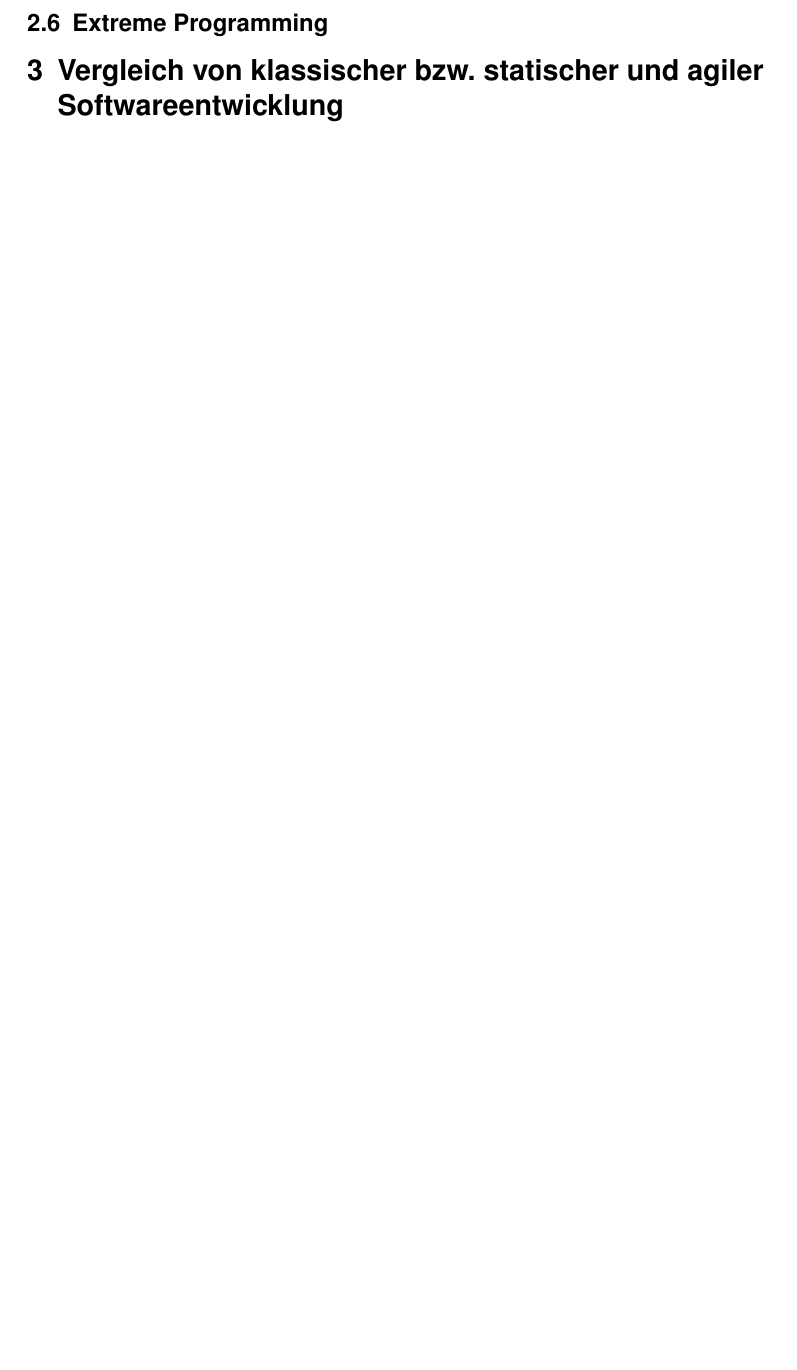
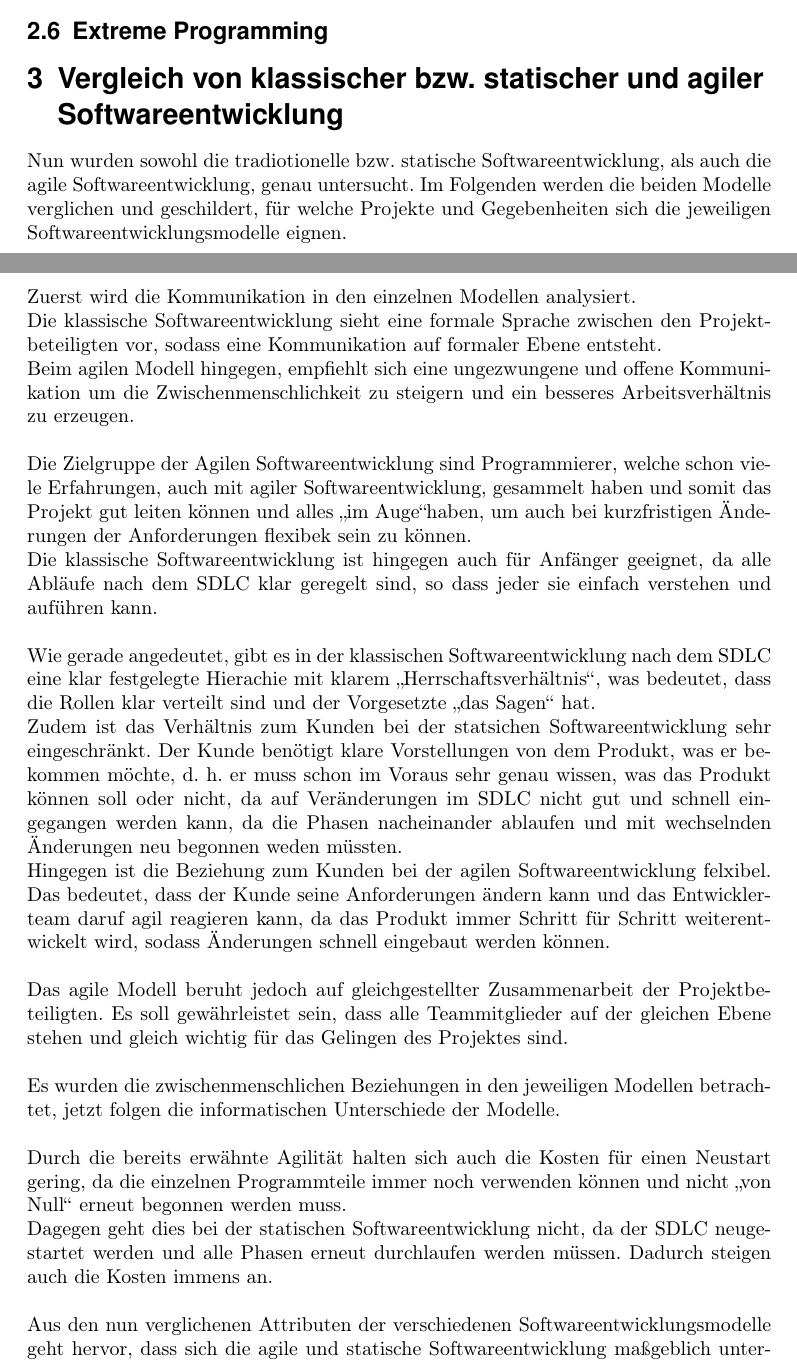
Before and after one commit to mbkx/bell, a LaTeX document (Bell.tex): part of page 9 of 13 before the commit and two parts of pages 8 and 9 of 14 after it, the two joined at a grey line, cut so that both start at the same text, the shorter picture padded with empty space. Compiled offline with pdfLaTeX.

Commit message:
Vergleich zw. Modellen hinzugefügt

```diff
--- a/Bell.tex
+++ b/Bell.tex
@@ -144,8 +144,22 @@ Schon die Prinzipien, die im \glqq{}Agilen Manifest\grqq{} niedergeschrieben wur
 \subsection{Extreme Programming}
 
 \section{Vergleich von klassischer bzw. statischer und agiler Softwareentwicklung}
-
-
+Nun wurden sowohl die tradiotionelle bzw. statische Softwareentwicklung, als auch die agile Softwareentwicklung, genau untersucht. Im Folgenden werden die beiden Modelle verglichen und geschildert, für welche Projekte und Gegebenheiten sich die jeweiligen Softwareentwicklungsmodelle eignen.\\\\
+Zuerst wird die Kommunikation in den einzelnen Modellen analysiert.\\
+Die klassische Softwareentwicklung sieht eine formale Sprache zwischen den Projektbeteiligten vor, sodass eine Kommunikation auf formaler Ebene entsteht.\\
+Beim agilen Modell hingegen, empfiehlt sich eine ungezwungene und offene Kommunikation um die Zwischenmenschlichkeit zu steigern und ein besseres Arbeitsverhältnis zu erzeugen.\\\\
+Die Zielgruppe der Agilen Softwareentwicklung sind Programmierer, welche schon viele Erfahrungen, auch mit agiler Softwareentwicklung, gesammelt haben und somit das Projekt gut leiten können und alles \glqq im Auge\grqq haben, um auch bei kurzfristigen Änderungen der Anforderungen flexibek sein zu können.\\
+Die klassische Softwareentwicklung ist hingegen auch für Anfänger geeignet, da alle Abläufe nach dem SDLC klar geregelt sind, so dass jeder sie einfach verstehen und auführen kann.\\\\
+Wie gerade angedeutet, gibt es in der klassischen Softwareentwicklung nach dem SDLC eine klar festgelegte Hierachie mit klarem \glqq Herrschaftsverhältnis\grqq{}, was bedeutet, dass die Rollen klar verteilt sind und der Vorgesetzte \glqq das Sagen\grqq{} hat.\\
+Zudem ist das Verhältnis zum Kunden bei der statsichen Softwareentwicklung sehr eingeschränkt. Der Kunde benötigt klare Vorstellungen von dem Produkt, was er bekommen möchte, d. h. er muss schon im Voraus sehr genau wissen, was das Produkt können soll oder nicht, da auf Veränderungen im SDLC nicht gut und schnell eingegangen werden kann, da die Phasen nacheinander ablaufen und mit wechselnden Änderungen neu begonnen weden müssten.\\
+Hingegen ist die Beziehung zum Kunden bei der agilen Softwareentwicklung felxibel. Das bedeutet, dass der Kunde seine Anforderungen ändern kann und das Entwicklerteam daruf agil reagieren kann, da das Produkt immer Schritt für Schritt weiterentwickelt wird, sodass Änderungen schnell eingebaut werden können.\\\\
+Das agile Modell beruht jedoch auf gleichgestellter Zusammenarbeit der Projektbeteiligten. Es soll gewährleistet sein, dass alle Teammitglieder auf der gleichen Ebene stehen und gleich wichtig für das Gelingen des Projektes sind.\\\\
+Es wurden die zwischenmenschlichen Beziehungen in den jeweiligen Modellen betrachtet, jetzt folgen die informatischen Unterschiede der Modelle.\\\\
+Durch die bereits erwähnte Agilität halten sich auch die Kosten für einen Neustart gering, da die einzelnen Programmteile immer noch verwenden können und nicht \glqq von Null\grqq{} erneut begonnen werden muss.\\
+Dagegen geht dies bei der statischen Softwareentwicklung nicht, da der SDLC neugestartet werden und alle Phasen erneut durchlaufen werden müssen. Dadurch steigen auch die Kosten immens an.\\\\
+Aus den nun verglichenen Attributen der verschiedenen Softwareentwicklungsmodelle geht hervor, dass sich die agile und statische Softwareentwicklung maßgeblich unterscheiden, da die Zielsetzung der Modelle für unterschiedliche Zwecke gedacht ist.\\
+In der statischen Softwareentwicklung hat die Stabilität des Entwicklungsprozesses und des Produktes die höchste Priorität, dafür wird aber die Flexibilität vernachlässigt. Das führt auch dazu, dass dieses Modell gut für große Projekte von großen Firmen mit vielen Mitarbeitern geeignet ist, da es wichtig ist eine geordnete Struktur bei vielen Aufgaben und Mitarbeitern zu besitzen.\\
+Bei der agilen Softwareentwicklung hat die Agilität bzw. Flexibilität den größten Stellenwert, dafür ist die Entwicklung nicht so stabil wie beim klassischen Ansatz, da mit vielen Teammitgliedern die Koordnation schwierig ausfallen kann. Daraus lässt sich ableiten, dass ein agiler Ansatz eher für kleine Projekte mit einem kleinen Team geeignet ist, da so Agilität, als auch Stabilität hergestellt werden kann, weil es wenige Teammitglieder zu koordnieren gibt. Dabei steht der Kunde im Vordergrund und es kann von den Entwicklern aktiv auch auf größere Wünsche eingegangen werden.
 
 \section{Prozesse zur Erleichterung des Programmierens}
 \subsection{Motivation}
```
